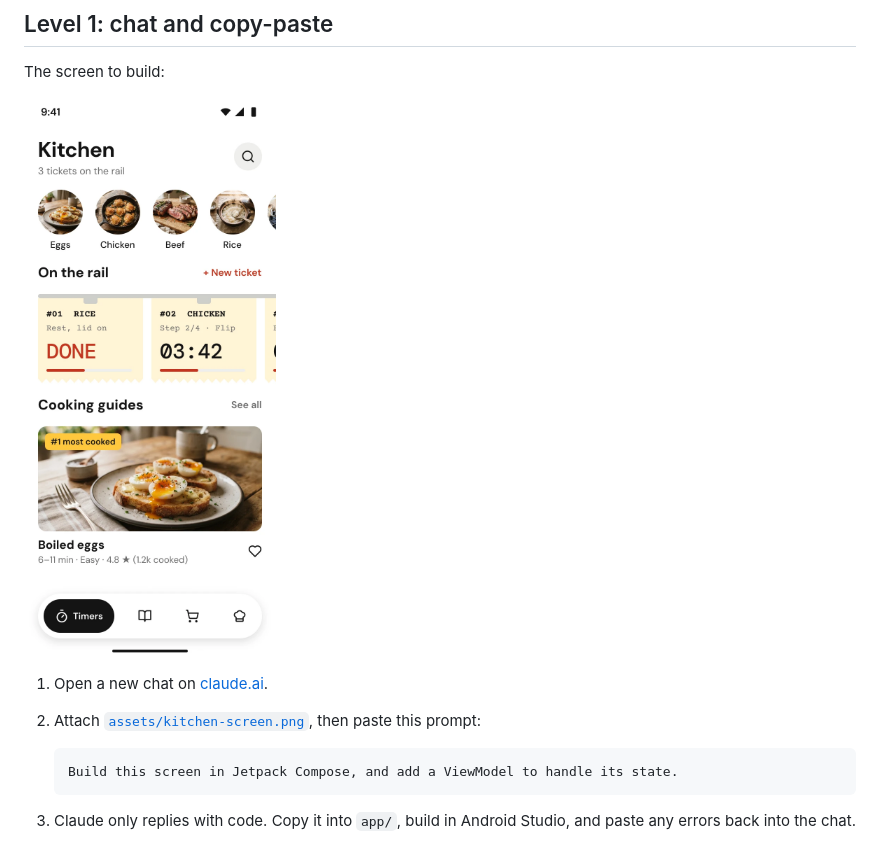
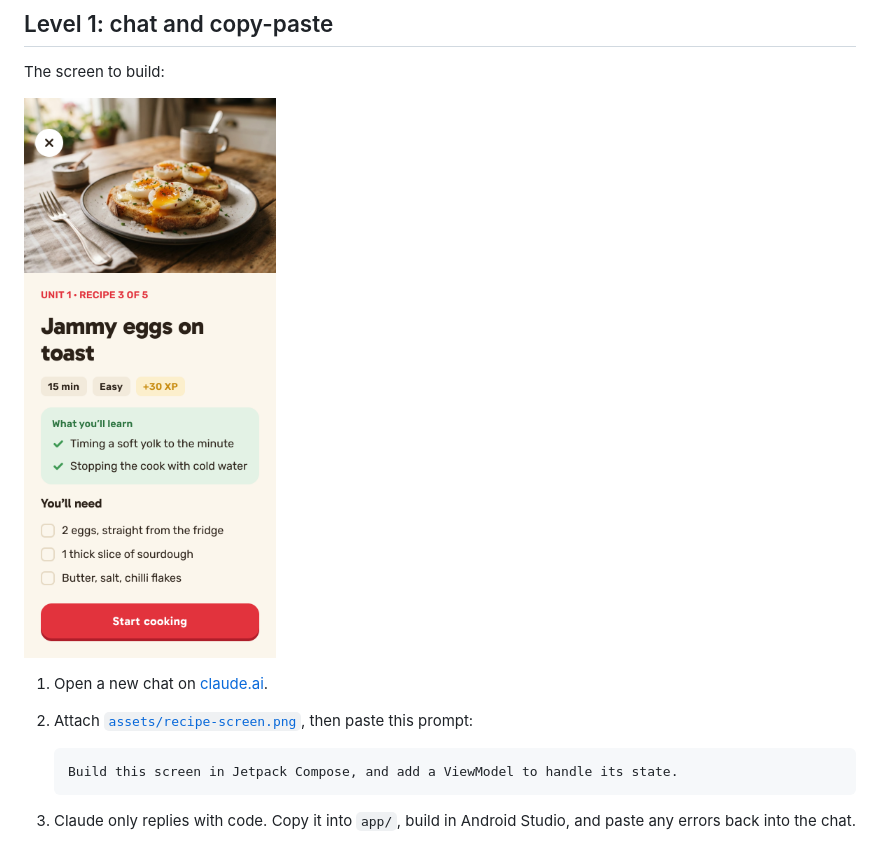
Before and after one commit to ericwafula/stovetime, a Markdown page: README.md, the part around the change. GitHub-like rendering; pictures changed too: assets/kitchen-screen.png (deleted), assets/recipe-screen.png (added).

Commit message:
chore/docs: uses the recipe page as the screen to build

````diff
--- a/README.md
+++ b/README.md
@@ -38,10 +38,10 @@ To check everything builds without installing:
 
 The screen to build:
 
-<img src="assets/kitchen-screen.png" alt="Stovetime Kitchen screen" width="300">
+<img src="assets/recipe-screen.png" alt="Stovetime recipe page" width="300">
 
 1. Open a new chat on [claude.ai](https://claude.ai).
-2. Attach [`assets/kitchen-screen.png`](assets/kitchen-screen.png), then paste this prompt:
+2. Attach [`assets/recipe-screen.png`](assets/recipe-screen.png), then paste this prompt:
 
    ```text
    Build this screen in Jetpack Compose, and add a ViewModel to handle its state.
````
